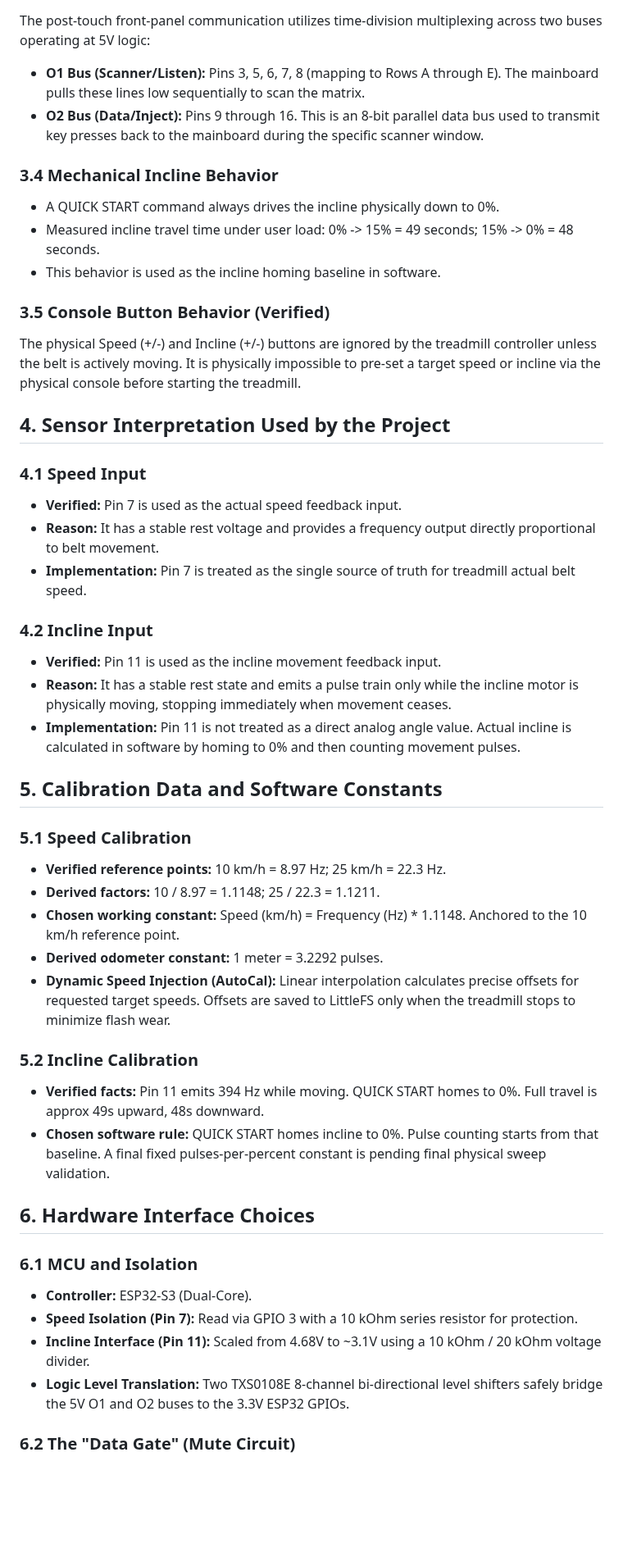
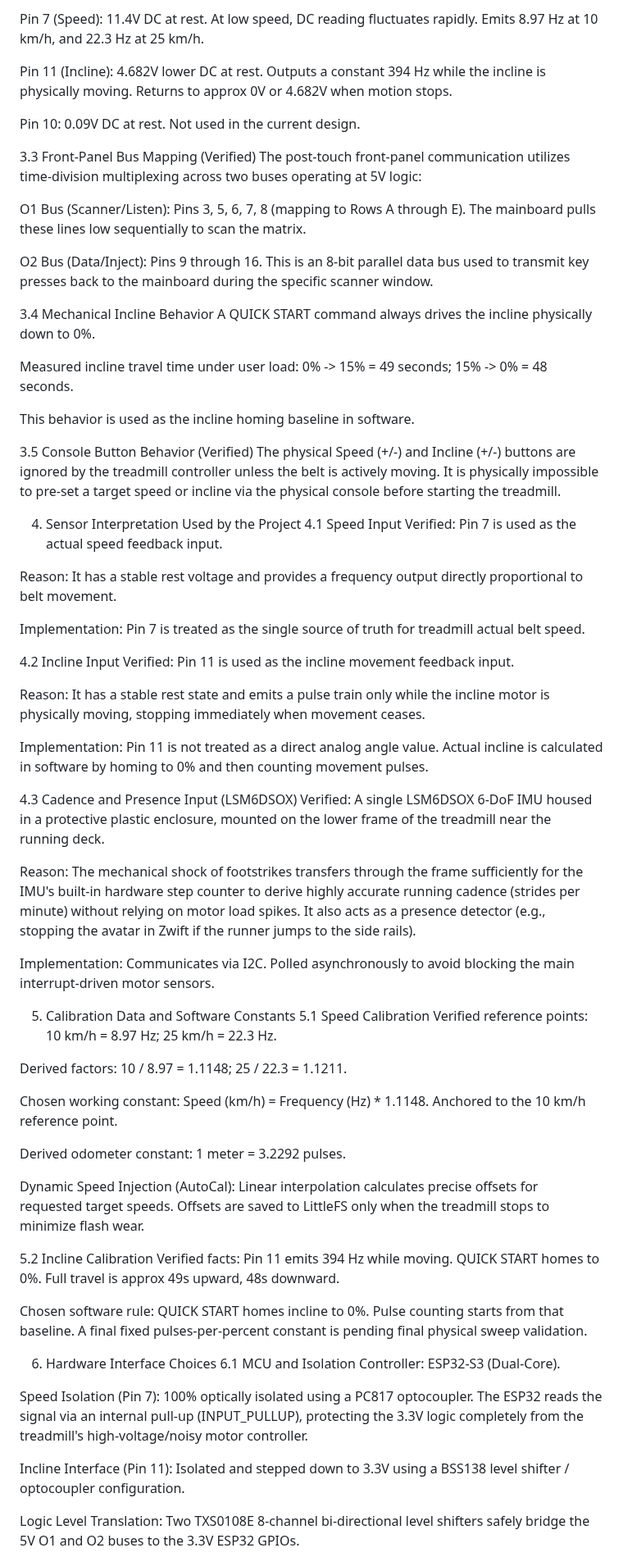
Before and after one commit to Kleiveland/StrideControl, a Markdown page: DESIGN_GUIDE.md, the part around one of its changes. Shown at 82% size. GitHub-like rendering; blank space fills up the shorter version.

```diff
--- a/DESIGN_GUIDE.md
+++ b/DESIGN_GUIDE.md
@@ -62,46 +81,72 @@ The treadmill itself remains responsible for:
+Pin 7 (Speed): 11.4V DC at rest. At low speed, DC reading fluctuates rapidly. Emits 8.97 Hz at 10 km/h, and 22.3 Hz at 25 km/h.
+
+Pin 11 (Incline): 4.682V lower DC at rest. Outputs a constant 394 Hz while the incline is physically moving. Returns to approx 0V or 4.682V when motion stops.
+
+Pin 10: 0.09V DC at rest. Not used in the current design.
+
+3.3 Front-Panel Bus Mapping (Verified)
 The post-touch front-panel communication utilizes time-division multiplexing across two buses operating at 5V logic:
-* **O1 Bus (Scanner/Listen):** Pins 3, 5, 6, 7, 8 (mapping to Rows A through E). The mainboard pulls these lines low sequentially to scan the matrix.
-* **O2 Bus (Data/Inject):** Pins 9 through 16. This is an 8-bit parallel data bus used to transmit key presses back to the mainboard during the specific scanner window.
 
-### 3.4 Mechanical Incline Behavior
-* A QUICK START command always drives the incline physically down to 0%.
-* Measured incline travel time under user load: 0% -> 15% = 49 seconds; 15% -> 0% = 48 seconds.
-* This behavior is used as the incline homing baseline in software.
+O1 Bus (Scanner/Listen): Pins 3, 5, 6, 7, 8 (mapping to Rows A through E). The mainboard pulls these lines low sequentially to scan the matrix.
 
-### 3.5 Console Button Behavior (Verified)
+O2 Bus (Data/Inject): Pins 9 through 16. This is an 8-bit parallel data bus used to transmit key presses back to the mainboard during the specific scanner window.
+
+3.4 Mechanical Incline Behavior
+A QUICK START command always drives the incline physically down to 0%.
+
+Measured incline travel time under user load: 0% -> 15% = 49 seconds; 15% -> 0% = 48 seconds.
+
+This behavior is used as the incline homing baseline in software.
+
+3.5 Console Button Behavior (Verified)
 The physical Speed (+/-) and Incline (+/-) buttons are ignored by the treadmill controller unless the belt is actively moving. It is physically impossible to pre-set a target speed or incline via the physical console before starting the treadmill.
 
-## 4. Sensor Interpretation Used by the Project
+4. Sensor Interpretation Used by the Project
+4.1 Speed Input
+Verified: Pin 7 is used as the actual speed feedback input.
 
-### 4.1 Speed Input
-* **Verified:** Pin 7 is used as the actual speed feedback input.
-* **Reason:** It has a stable rest voltage and provides a frequency output directly proportional to belt movement.
-* **Implementation:** Pin 7 is treated as the single source of truth for treadmill actual belt speed.
+Reason: It has a stable rest voltage and provides a frequency output directly proportional to belt movement.
 
-### 4.2 Incline Input
-* **Verified:** Pin 11 is used as the incline movement feedback input.
-* **Reason:** It has a stable rest state and emits a pulse train only while the incline motor is physically moving, stopping immediately when movement ceases.
-* **Implementation:** Pin 11 is not treated as a direct analog angle value. Actual incline is calculated in software by homing to 0% and then counting movement pulses.
+Implementation: Pin 7 is treated as the single source of truth for treadmill actual belt speed.
 
-## 5. Calibration Data and Software Constants
+4.2 Incline Input
+Verified: Pin 11 is used as the incline movement feedback input.
 
-### 5.1 Speed Calibration
-* **Verified reference points:** 10 km/h = 8.97 Hz; 25 km/h = 22.3 Hz.
-* **Derived factors:** 10 / 8.97 = 1.1148; 25 / 22.3 = 1.1211.
-* **Chosen working constant:** Speed (km/h) = Frequency (Hz) * 1.1148. Anchored to the 10 km/h reference point.
-* **Derived odometer constant:** 1 meter = 3.2292 pulses.
-* **Dynamic Speed Injection (AutoCal):** Linear interpolation calculates precise offsets for requested target speeds. Offsets are saved to LittleFS only when the treadmill stops to minimize flash wear.
+Reason: It has a stable rest state and emits a pulse train only while the incline motor is physically moving, stopping immediately when movement ceases.
 
-### 5.2 Incline Calibration
-* **Verified facts:** Pin 11 emits 394 Hz while moving. QUICK START homes to 0%. Full travel is approx 49s upward, 48s downward.
-* **Chosen software rule:** QUICK START homes incline to 0%. Pulse counting starts from that baseline. A final fixed pulses-per-percent constant is pending final physical sweep validation.
+Implementation: Pin 11 is not treated as a direct analog angle value. Actual incline is calculated in software by homing to 0% and then counting movement pulses.
 
-## 6. Hardware Interface Choices
+4.3 Cadence and Presence Input (LSM6DSOX)
+Verified: A single LSM6DSOX 6-DoF IMU housed in a protective plastic enclosure, mounted on the lower frame of the treadmill near the running deck.
 
-### 6.1 MCU and Isolation
-* **Controller:** ESP32-S3 (Dual-Core).
-* **Speed Isolation (Pin 7):** Read via GPIO 3 with a 10 kOhm series resistor for protection.
-* **Incline Interface (Pin 11):** Scaled from 4.68V to ~3.1V using a 10 kOhm / 20 kOhm voltage divider.
-* **Logic Level Translation:** Two TXS0108E 8-channel bi-directional level shifters safely bridge the 5V O1 and O2 buses to the 3.3V ESP32 GPIOs.
+Reason: The mechanical shock of footstrikes transfers through the frame sufficiently for the IMU's built-in hardware step counter to derive highly accurate running cadence (strides per minute) without relying on motor load spikes. It also acts as a presence detector (e.g., stopping the avatar in Zwift if the runner jumps to the side rails).
 
-### 6.2 The "Data Gate" (Mute Circuit)
+Implementation: Communicates via I2C. Polled asynchronously to avoid blocking the main interrupt-driven motor sensors.
+
+5. Calibration Data and Software Constants
+5.1 Speed Calibration
+Verified reference points: 10 km/h = 8.97 Hz; 25 km/h = 22.3 Hz.
+
+Derived factors: 10 / 8.97 = 1.1148; 25 / 22.3 = 1.1211.
+
+Chosen working constant: Speed (km/h) = Frequency (Hz) * 1.1148. Anchored to the 10 km/h reference point.
+
+Derived odometer constant: 1 meter = 3.2292 pulses.
+
+Dynamic Speed Injection (AutoCal): Linear interpolation calculates precise offsets for requested target speeds. Offsets are saved to LittleFS only when the treadmill stops to minimize flash wear.
+
+5.2 Incline Calibration
+Verified facts: Pin 11 emits 394 Hz while moving. QUICK START homes to 0%. Full travel is approx 49s upward, 48s downward.
+
+Chosen software rule: QUICK START homes incline to 0%. Pulse counting starts from that baseline. A final fixed pulses-per-percent constant is pending final physical sweep validation.
+
+6. Hardware Interface Choices
+6.1 MCU and Isolation
+Controller: ESP32-S3 (Dual-Core).
+
+Speed Isolation (Pin 7): 100% optically isolated using a PC817 optocoupler. The ESP32 reads the signal via an internal pull-up (INPUT_PULLUP), protecting the 3.3V logic completely from the treadmill's high-voltage/noisy motor controller.
+
+Incline Interface (Pin 11): Isolated and stepped down to 3.3V using a BSS138 level shifter / optocoupler configuration.
+
+Logic Level Translation: Two TXS0108E 8-channel bi-directional level shifters safely bridge the 5V O1 and O2 buses to the 3.3V ESP32 GPIOs.
+
```
Also changed, not shown: other parts of DESIGN_GUIDE.md (+224 -134 lines).
